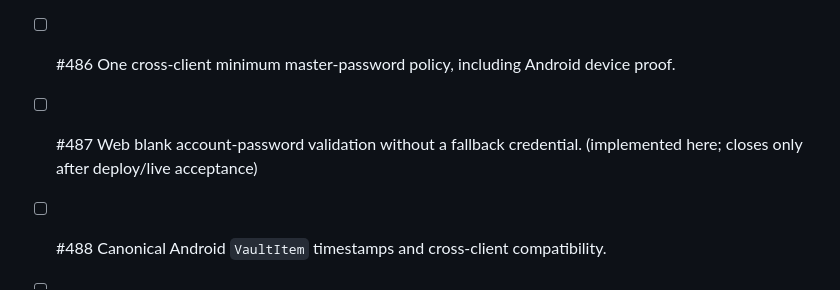
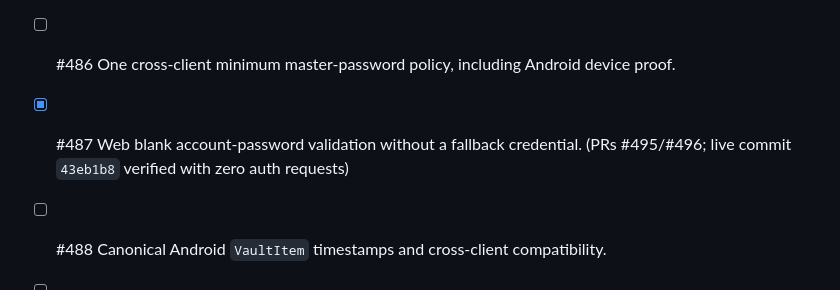
Before and after one commit to guberm/gvault, a Markdown page: docs/roboform-parity-checklist.md, the part around the change. GitHub-like rendering.

```diff
--- a/docs/roboform-parity-checklist.md
+++ b/docs/roboform-parity-checklist.md
@@ -579,7 +579,7 @@ Audit report: [`docs/repository-audit-2026-07-17.md`](./repository-audit-2026-07
 - [ ] #484 Android encrypted Autofill storage and physical-device restart/lock proof.
 - [ ] #485 Request-size bounds and rate limiting around synchronous authentication work.
 - [ ] #486 One cross-client minimum master-password policy, including Android device proof.
-- [ ] #487 Web blank account-password validation without a fallback credential. (implemented here; closes only after deploy/live acceptance)
+- [x] #487 Web blank account-password validation without a fallback credential. (PRs #495/#496; live commit `43eb1b8` verified with zero auth requests)
 - [ ] #488 Canonical Android `VaultItem` timestamps and cross-client compatibility.
 - [ ] #489 Dot-boundary-safe URL matching for lookalike domains.
 - [ ] #490 Durable, validated, concurrency-safe server storage.
```
Also changed, not shown: docs/repository-audit-2026-07-17.md (+21 -1 lines), docs/roboform-parity-issue-index.md (+2 -2 lines).
